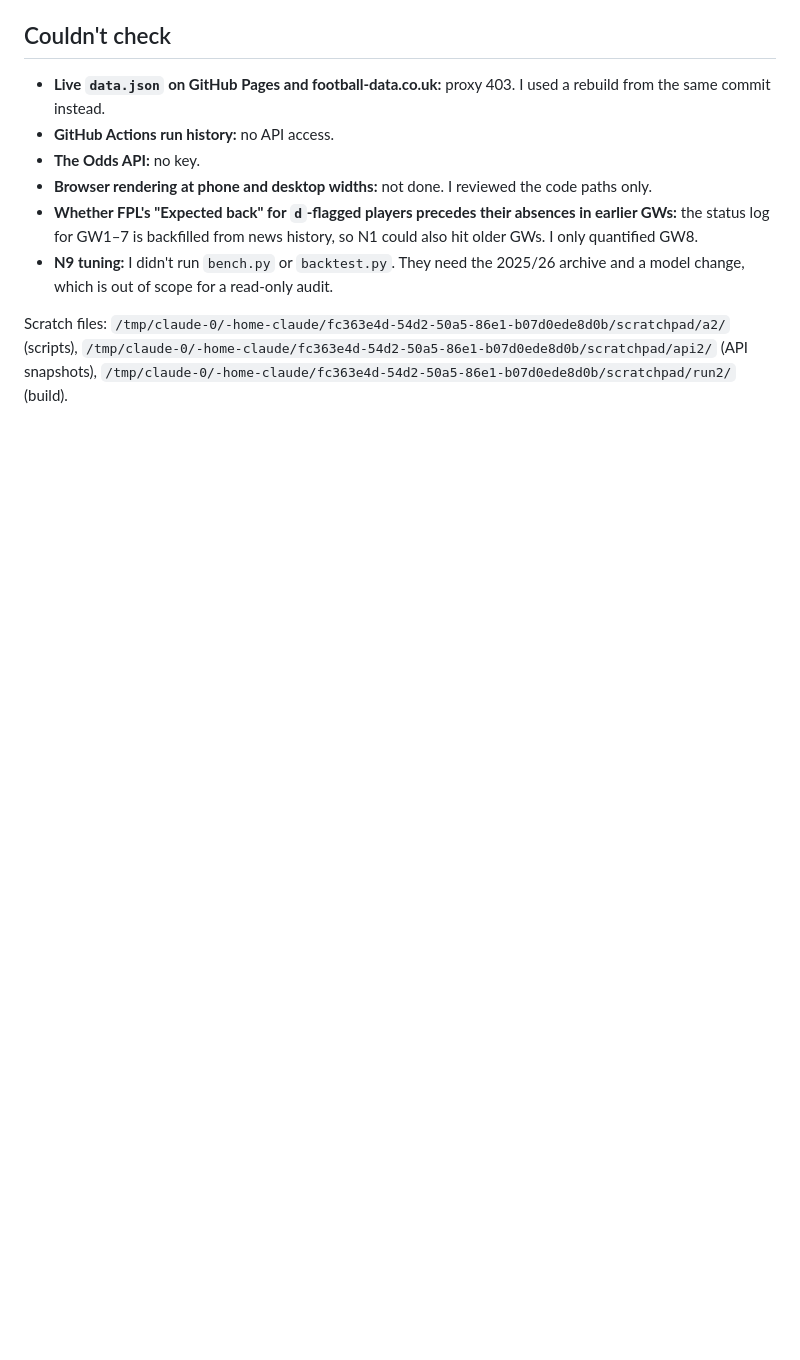
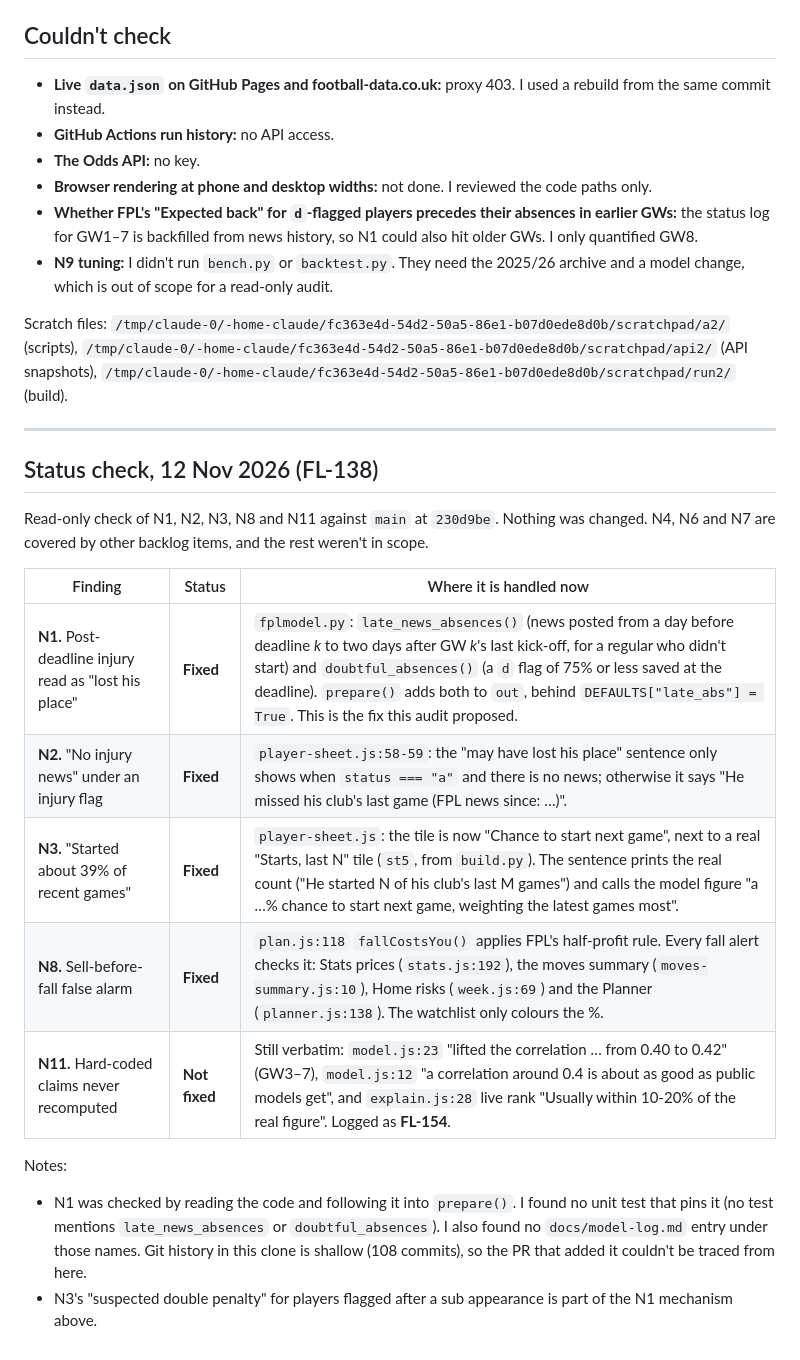
Before and after one commit to AFG-design/FPL-Lab, a Markdown page: docs/hallucination-audit-2.md, the part around the change. GitHub-like rendering; blank space fills up the shorter version.

Commit message:
FL-138: status of second-audit items N1, N2, N3, N8 and N11
Read-only check against main at 230d9be: N1, N2, N3 and N8 are fixed
(where and how recorded in the audit doc); N11's three hard-coded claims
are still there, logged as FL-154. No code changed.

Co-Authored-By: Claude Opus 5.5 <noreply@anthropic.com>
Claude-Session: https://claude.ai/code/session_01UGZuP9LBny5T6KgsmCXA3p

```diff
--- a/docs/hallucination-audit-2.md
+++ b/docs/hallucination-audit-2.md
@@ -191,3 +191,21 @@ Date: 29 Oct 2026. This audit was read-only: no code was changed, nothing was pu
 - **N9 tuning:** I didn't run `bench.py` or `backtest.py`. They need the 2025/26 archive and a model change, which is out of scope for a read-only audit.
 
 Scratch files: `/tmp/claude-0/-home-claude/fc363e4d-54d2-50a5-86e1-b07d0ede8d0b/scratchpad/a2/` (scripts), `/tmp/claude-0/-home-claude/fc363e4d-54d2-50a5-86e1-b07d0ede8d0b/scratchpad/api2/` (API snapshots), `/tmp/claude-0/-home-claude/fc363e4d-54d2-50a5-86e1-b07d0ede8d0b/scratchpad/run2/` (build).
+
+---
+
+## Status check, 12 Nov 2026 (FL-138)
+
+Read-only check of N1, N2, N3, N8 and N11 against `main` at `230d9be`. Nothing was changed. N4, N6 and N7 are covered by other backlog items, and the rest weren't in scope.
+
+| Finding | Status | Where it is handled now |
+|---|---|---|
+| **N1.** Post-deadline injury read as "lost his place" | **Fixed** | `fplmodel.py`: `late_news_absences()` (news posted from a day before deadline *k* to two days after GW *k*'s last kick-off, for a regular who didn't start) and `doubtful_absences()` (a `d` flag of 75% or less saved at the deadline). `prepare()` adds both to `out`, behind `DEFAULTS["late_abs"] = True`. This is the fix this audit proposed. |
+| **N2.** "No injury news" under an injury flag | **Fixed** | `player-sheet.js:58-59`: the "may have lost his place" sentence only shows when `status === "a"` and there is no news; otherwise it says "He missed his club's last game (FPL news since: …)". |
+| **N3.** "Started about 39% of recent games" | **Fixed** | `player-sheet.js`: the tile is now "Chance to start next game", next to a real "Starts, last N" tile (`st5`, from `build.py`). The sentence prints the real count ("He started N of his club's last M games") and calls the model figure "a …% chance to start next game, weighting the latest games most". |
+| **N8.** Sell-before-fall false alarm | **Fixed** | `plan.js:118` `fallCostsYou()` applies FPL's half-profit rule. Every fall alert checks it: Stats prices (`stats.js:192`), the moves summary (`moves-summary.js:10`), Home risks (`week.js:69`) and the Planner (`planner.js:138`). The watchlist only colours the %. |
+| **N11.** Hard-coded claims never recomputed | **Not fixed** | Still verbatim: `model.js:23` "lifted the correlation … from 0.40 to 0.42" (GW3–7), `model.js:12` "a correlation around 0.4 is about as good as public models get", and `explain.js:28` live rank "Usually within 10-20% of the real figure". Logged as **FL-154**. |
+
+Notes:
+- N1 was checked by reading the code and following it into `prepare()`. I found no unit test that pins it (no test mentions `late_news_absences` or `doubtful_absences`). I also found no `docs/model-log.md` entry under those names. Git history in this clone is shallow (108 commits), so the PR that added it couldn't be traced from here.
+- N3's "suspected double penalty" for players flagged after a sub appearance is part of the N1 mechanism above.
```
